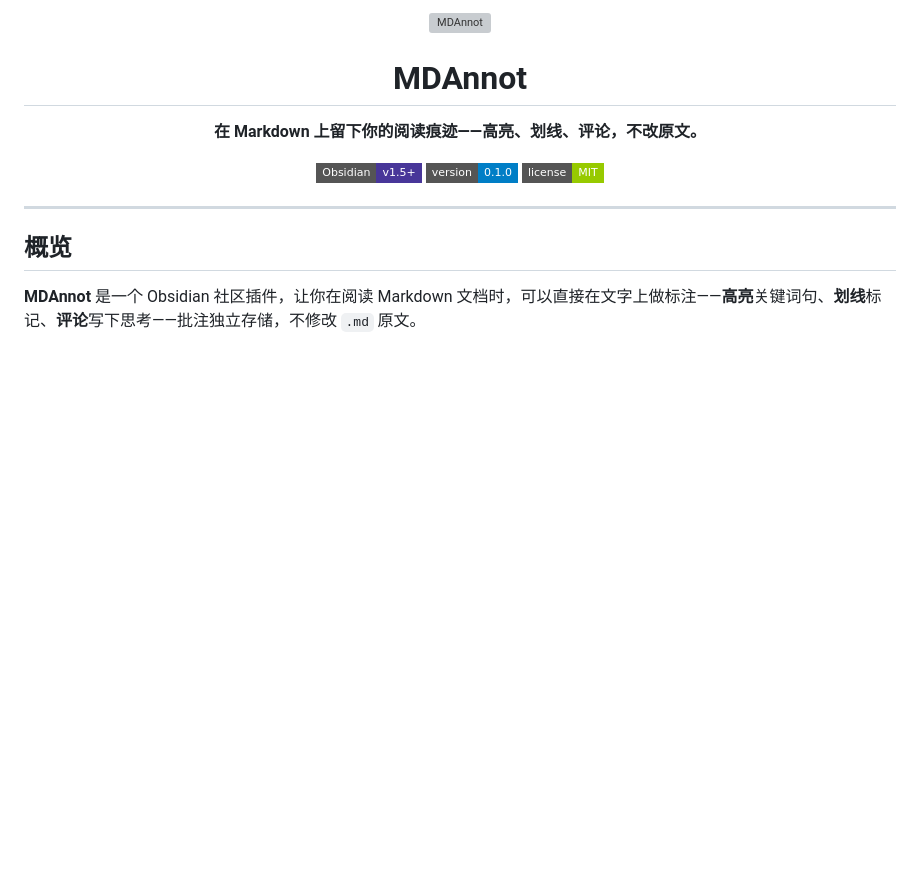
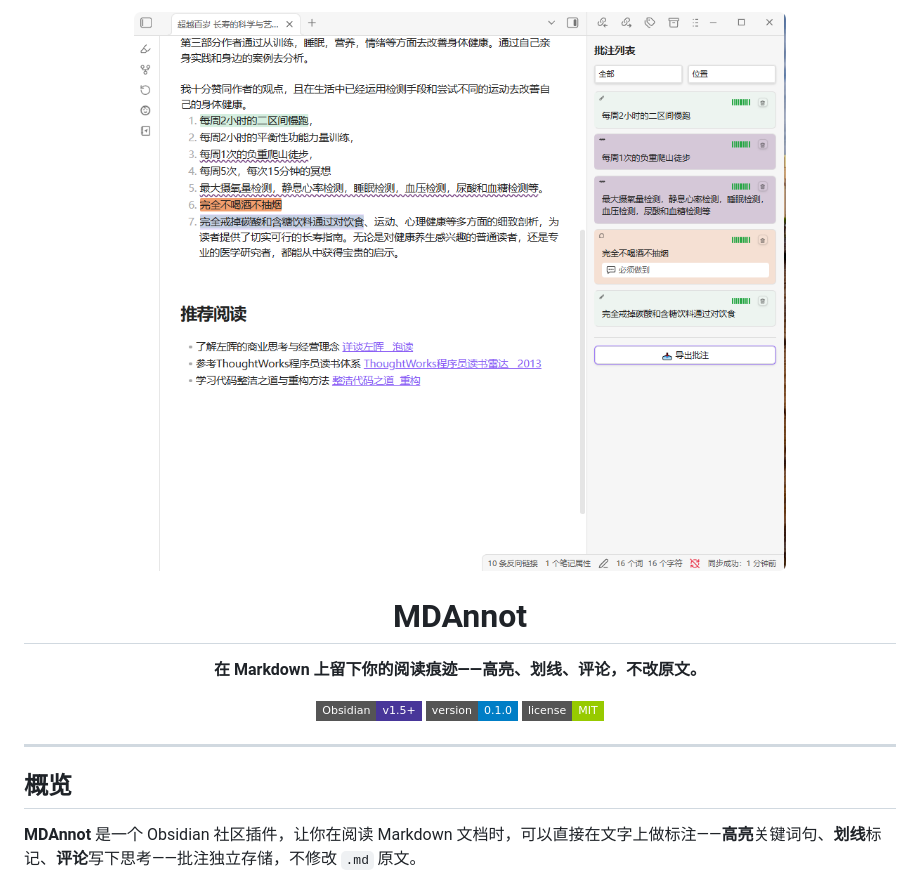
Before and after one commit to ralphli1024-glitch/md-annot, a Markdown page: README.md, the part around the change. GitHub-like rendering; pictures changed too: src/img/detail.png (added); badges without logos; blank space fills up the shorter version; grey boxes are pictures that could not be loaded.

Commit message:
介绍图

```diff
--- a/README.md
+++ b/README.md
@@ -1,5 +1,5 @@
 <p align="center">
-  <img src="docs/assets/mdannot-preview.svg" alt="MDAnnot" width="720">
+  <img src="src/img/detail.png" alt="MDAnnot" width="720">
 </p>
 
 <h1 align="center">MDAnnot</h1>
```
